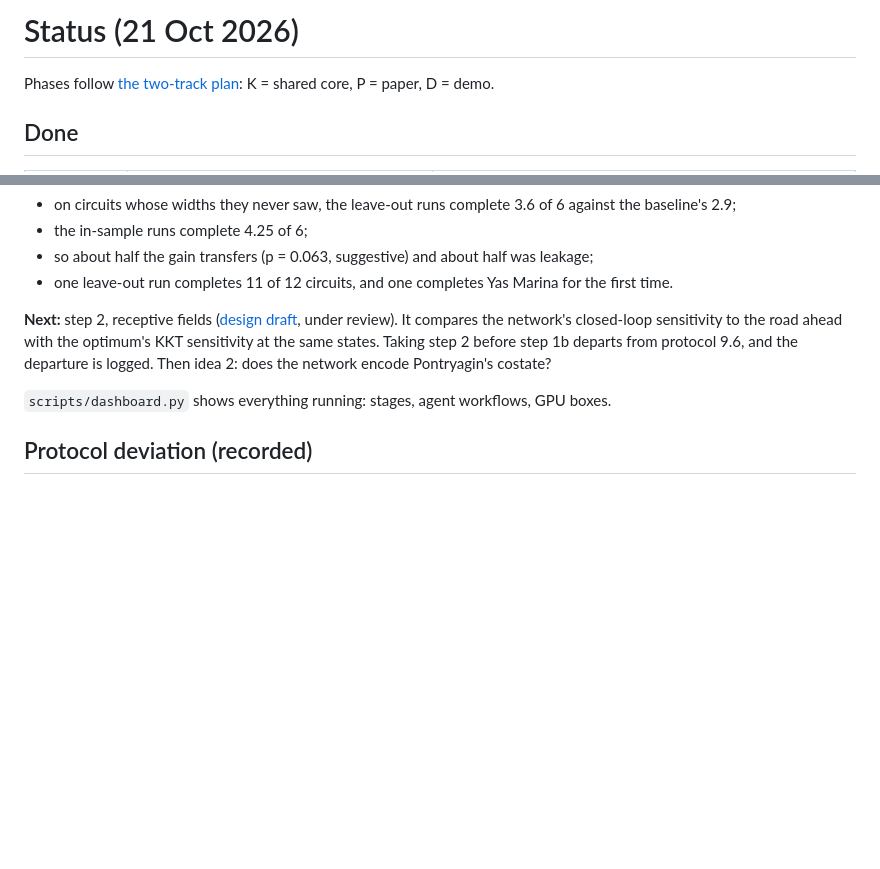
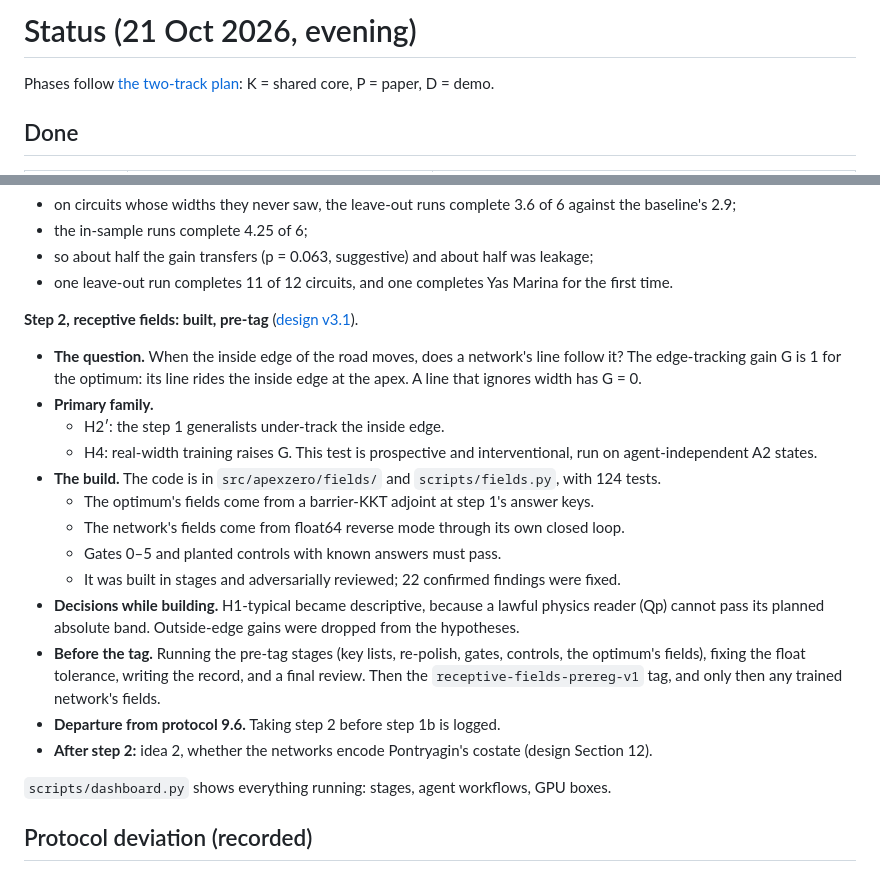
Before and after one commit to adrian0729/apexzero, a Markdown page: docs/STATUS.md, 2 parts joined by grey strips. Rendered like a GitHub page; blank space fills up the shorter version.

Commit message:
STATUS: step 2 built, pre-tag stages running
Co-Authored-By: Claude Opus 5.5 <noreply@anthropic.com>

```diff
--- a/docs/STATUS.md
+++ b/docs/STATUS.md
@@ -1,4 +1,4 @@
-# Status (21 Oct 2026)
+# Status (21 Oct 2026, evening)
 
 Phases follow [the two-track plan](plan/two-track-plan.md): K = shared core, P = paper, D = demo.
 
@@ -65,10 +65,28 @@ with its design and analysis committed before the runs ([plan](findings/width-te
 - so about half the gain transfers (p = 0.063, suggestive) and about half was leakage;
 - one leave-out run completes 11 of 12 circuits, and one completes Yas Marina for the first time.
 
-**Next:** step 2, receptive fields ([design draft](interp/receptive-fields-design.md), under
-review). It compares the network's closed-loop sensitivity to the road ahead with the optimum's
-KKT sensitivity at the same states. Taking step 2 before step 1b departs from protocol 9.6, and
-the departure is logged. Then idea 2: does the network encode Pontryagin's costate?
+**Step 2, receptive fields: built, pre-tag** ([design v3.1](interp/receptive-fields-design.md)).
+- **The question.** When the inside edge of the road moves, does a network's line follow it?
+  The edge-tracking gain G is 1 for the optimum: its line rides the inside edge at the apex. A
+  line that ignores width has G = 0.
+- **Primary family.**
+  - H2′: the step 1 generalists under-track the inside edge.
+  - H4: real-width training raises G. This test is prospective and interventional, run on
+    agent-independent A2 states.
+- **The build.** The code is in `src/apexzero/fields/` and `scripts/fields.py`, with 124 tests.
+  - The optimum's fields come from a barrier-KKT adjoint at step 1's answer keys.
+  - The network's fields come from float64 reverse mode through its own closed loop.
+  - Gates 0–5 and planted controls with known answers must pass.
+  - It was built in stages and adversarially reviewed; 22 confirmed findings were fixed.
+- **Decisions while building.** H1-typical became descriptive, because a lawful physics reader
+  (Qp) cannot pass its planned absolute band. Outside-edge gains were dropped from the
+  hypotheses.
+- **Before the tag.** Running the pre-tag stages (key lists, re-polish, gates, controls, the
+  optimum's fields), fixing the float tolerance, writing the record, and a final review. Then
+  the `receptive-fields-prereg-v1` tag, and only then any trained network's fields.
+- **Departure from protocol 9.6.** Taking step 2 before step 1b is logged.
+- **After step 2:** idea 2, whether the networks encode Pontryagin's costate (design
+  Section 12).
 
 `scripts/dashboard.py` shows everything running: stages, agent workflows, GPU boxes.
 
```
